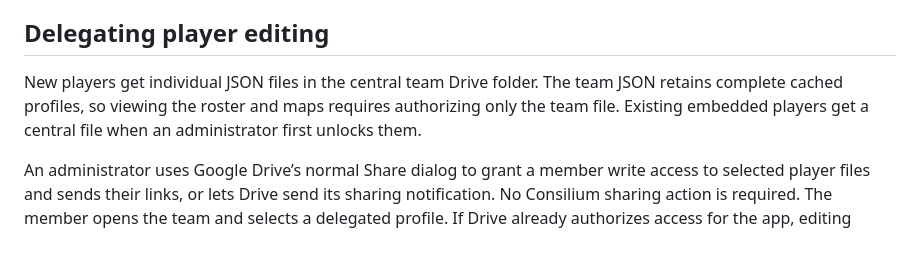
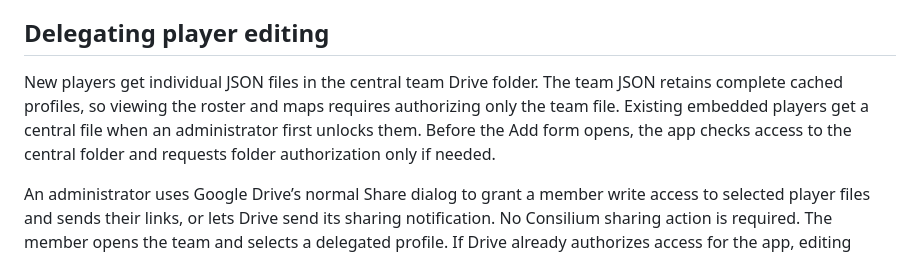
Before and after one commit to halfline/evony-consilium, a Markdown page: README.md, the part around the change. Drawn GitHub-style.

Commit message:
docs: Explain Add authorization in the project overview
The project overview describes central player files and separate file
permissions. Adding a player now checks folder access before displaying its
form.

Users reading the overview cannot tell when the app will ask to authorize
the central folder.

This commit explains that the folder check precedes the Add form and
requests authorization only when needed.

The Drive guide will next describe the same authorization timing in its
account access explanation.

```diff
--- a/README.md
+++ b/README.md
@@ -18,7 +18,7 @@ Open `http://127.0.0.1:4173`. The entry flow is Google sign-in → team selector
 
 ## Delegating player editing
 
-New players get individual JSON files in the central team Drive folder. The team JSON retains complete cached profiles, so viewing the roster and maps requires authorizing only the team file. Existing embedded players get a central file when an administrator first unlocks them.
+New players get individual JSON files in the central team Drive folder. The team JSON retains complete cached profiles, so viewing the roster and maps requires authorizing only the team file. Existing embedded players get a central file when an administrator first unlocks them. Before the Add form opens, the app checks access to the central folder and requests folder authorization only if needed.
 
 An administrator uses Google Drive’s normal Share dialog to grant a member write access to selected player files and sends their links, or lets Drive send its sharing notification. No Consilium sharing action is required. The member opens the team and selects a delegated profile. If Drive already authorizes access for the app, editing becomes available automatically. Otherwise **Unlock player** authorizes that individual file through Picker. Unlocking authorizes the file for that signed-in account and checks its Drive permissions; it does not grant permission. The profile's Drive link opens the sharing controls. Give ordinary members read access to the central folder and write access only to their assigned files.
 
```
